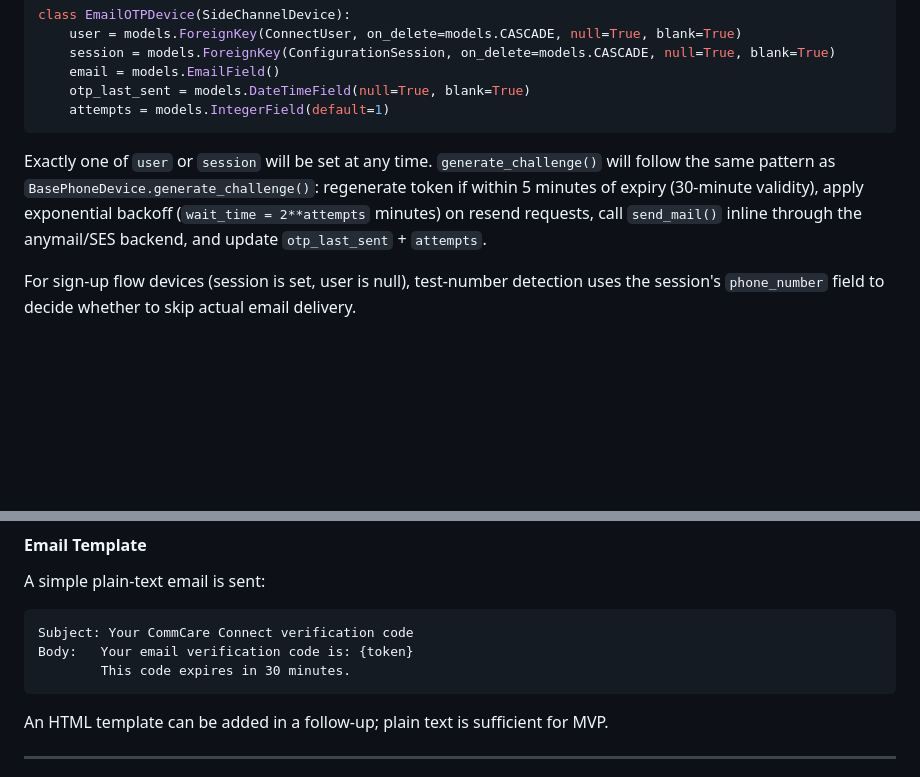
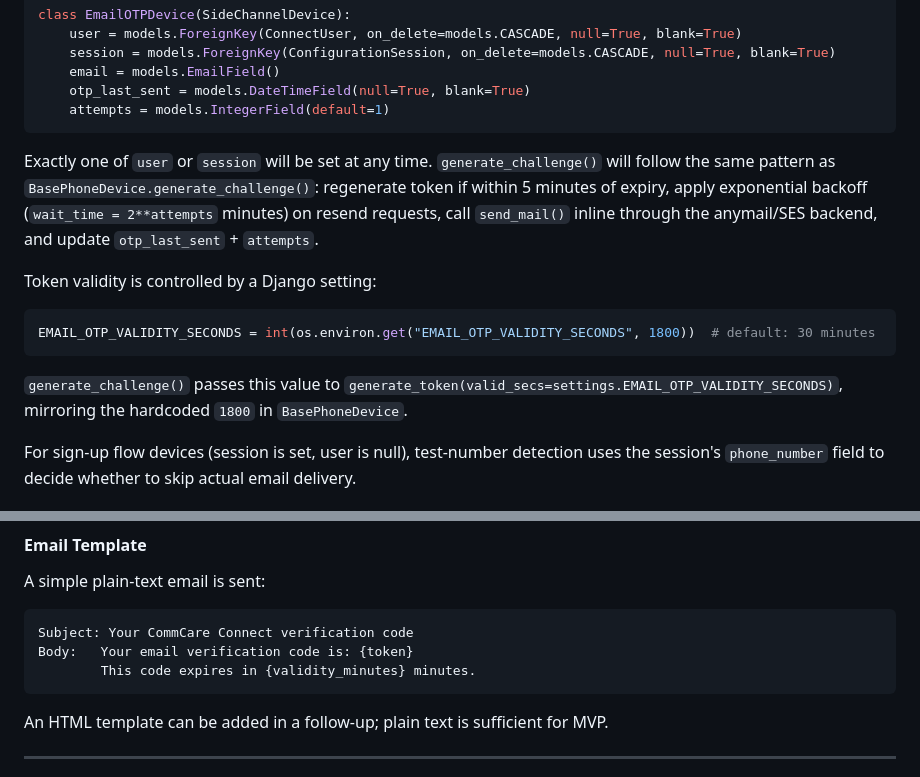
Before and after one commit to dimagi/connect-id, a Markdown page: docs/plans/2026-05-06-email-otp-verification-spec.md, 2 parts joined by grey strips. GitHub-like rendering; blank space fills up the shorter version.

Commit message:
make email timeout a configurable setting

````diff
--- a/docs/plans/2026-05-06-email-otp-verification-spec.md
+++ b/docs/plans/2026-05-06-email-otp-verification-spec.md
@@ -65,7 +65,15 @@ class EmailOTPDevice(SideChannelDevice):
     attempts = models.IntegerField(default=1)
 ```
 
-Exactly one of `user` or `session` will be set at any time. `generate_challenge()` will follow the same pattern as `BasePhoneDevice.generate_challenge()`: regenerate token if within 5 minutes of expiry (30-minute validity), apply exponential backoff (`wait_time = 2**attempts` minutes) on resend requests, call `send_mail()` inline through the anymail/SES backend, and update `otp_last_sent` + `attempts`.
+Exactly one of `user` or `session` will be set at any time. `generate_challenge()` will follow the same pattern as `BasePhoneDevice.generate_challenge()`: regenerate token if within 5 minutes of expiry, apply exponential backoff (`wait_time = 2**attempts` minutes) on resend requests, call `send_mail()` inline through the anymail/SES backend, and update `otp_last_sent` + `attempts`.
+
+Token validity is controlled by a Django setting:
+
+```python
+EMAIL_OTP_VALIDITY_SECONDS = int(os.environ.get("EMAIL_OTP_VALIDITY_SECONDS", 1800))  # default: 30 minutes
+```
+
+`generate_challenge()` passes this value to `generate_token(valid_secs=settings.EMAIL_OTP_VALIDITY_SECONDS)`, mirroring the hardcoded `1800` in `BasePhoneDevice`.
 
 For sign-up flow devices (session is set, user is null), test-number detection uses the session's `phone_number` field to decide whether to skip actual email delivery.
 
@@ -112,7 +120,7 @@ A simple plain-text email is sent:
 ```text
 Subject: Your CommCare Connect verification code
 Body:   Your email verification code is: {token}
-        This code expires in 30 minutes.
+        This code expires in {validity_minutes} minutes.
 ```
 
 An HTML template can be added in a follow-up; plain text is sufficient for MVP.
````
